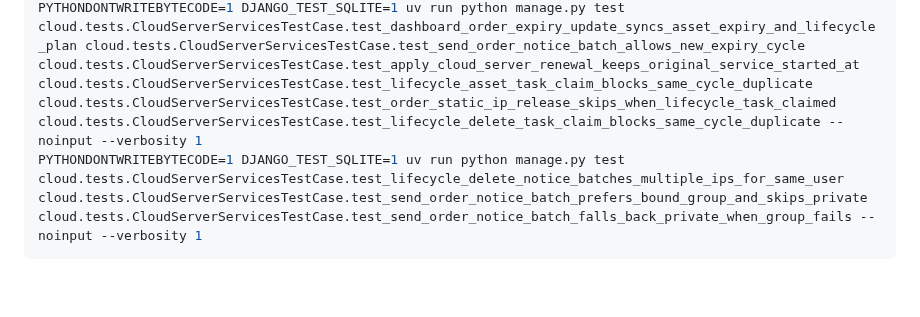
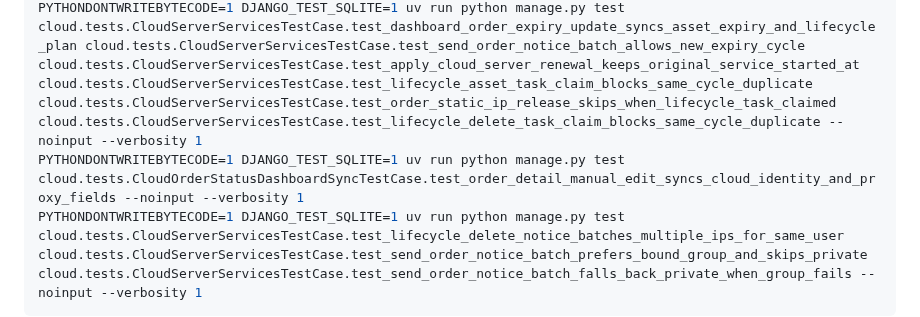
Before and after one commit to cnshiyi/shop, a Markdown page: docs/refactor-version-record.md, the part around the change. Rendered like a GitHub page; blank space fills up the shorter version.

Commit message:
记录旧到期函数测试收口

````diff
--- a/docs/refactor-version-record.md
+++ b/docs/refactor-version-record.md
@@ -25,6 +25,7 @@ PYTHONDONTWRITEBYTECODE=1 DJANGO_TEST_SQLITE=1 uv run python -m py_compile cloud
 PYTHONDONTWRITEBYTECODE=1 DJANGO_TEST_SQLITE=1 uv run python manage.py check
 PYTHONDONTWRITEBYTECODE=1 DJANGO_TEST_SQLITE=1 uv run python manage.py makemigrations --check --dry-run
 PYTHONDONTWRITEBYTECODE=1 DJANGO_TEST_SQLITE=1 uv run python manage.py test cloud.tests.CloudServerServicesTestCase.test_dashboard_order_expiry_update_syncs_asset_expiry_and_lifecycle_plan cloud.tests.CloudServerServicesTestCase.test_send_order_notice_batch_allows_new_expiry_cycle cloud.tests.CloudServerServicesTestCase.test_apply_cloud_server_renewal_keeps_original_service_started_at cloud.tests.CloudServerServicesTestCase.test_lifecycle_asset_task_claim_blocks_same_cycle_duplicate cloud.tests.CloudServerServicesTestCase.test_order_static_ip_release_skips_when_lifecycle_task_claimed cloud.tests.CloudServerServicesTestCase.test_lifecycle_delete_task_claim_blocks_same_cycle_duplicate --noinput --verbosity 1
+PYTHONDONTWRITEBYTECODE=1 DJANGO_TEST_SQLITE=1 uv run python manage.py test cloud.tests.CloudOrderStatusDashboardSyncTestCase.test_order_detail_manual_edit_syncs_cloud_identity_and_proxy_fields --noinput --verbosity 1
 PYTHONDONTWRITEBYTECODE=1 DJANGO_TEST_SQLITE=1 uv run python manage.py test cloud.tests.CloudServerServicesTestCase.test_lifecycle_delete_notice_batches_multiple_ips_for_same_user cloud.tests.CloudServerServicesTestCase.test_send_order_notice_batch_prefers_bound_group_and_skips_private cloud.tests.CloudServerServicesTestCase.test_send_order_notice_batch_falls_back_private_when_group_fails --noinput --verbosity 1
 ```
 
````
